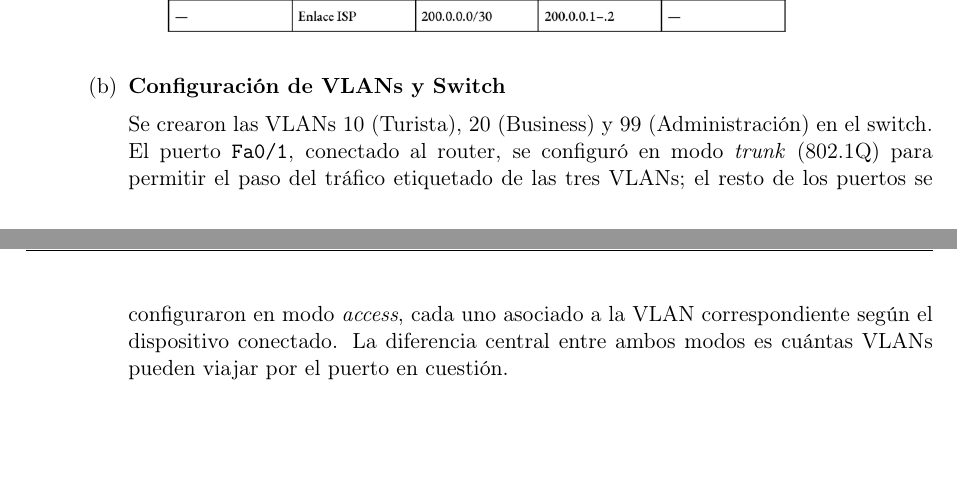
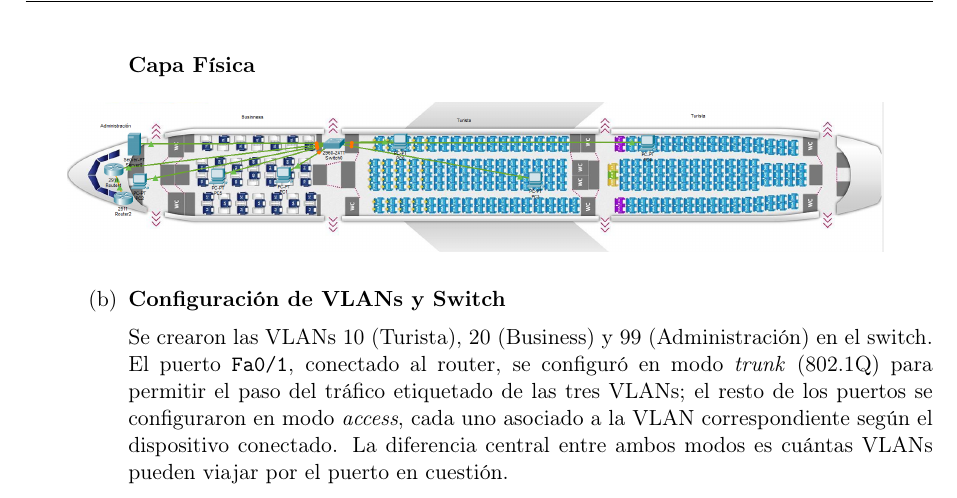
Before and after one commit to tomasquinteros10/NetRunners_TPs, a LaTeX document (tps/practico/tp4/practico-tp-4.tex): two parts of pages 8 and 9 of 18 before the commit and part of page 9 of 18 after it, the two joined at a grey line, cut at the place of the change, the shorter picture padded with empty space. Compiled offline with pdfLaTeX.

Commit message:
Se agrego capa fisica, se edito el pdf de entrega del tp4 practico y se agrego el .pkt de la red

```diff
--- a/tps/practico/tp4/practico-tp-4.tex
+++ b/tps/practico/tp4/practico-tp-4.tex
@@ -377,6 +377,13 @@
         \includegraphics[width=0.7\linewidth]{avion_tabla_direccionamiento.png}
         \label{fig:avion_tabla_direccionamiento}
         \end{figure}
+        \clearpage
+        \textbf{Capa Física}
+        \begin{figure}[H]
+        \centering
+        \includegraphics[width=0.9\linewidth]{Capa-Fisica-Avion.png}
+        \label{fig:capa_fisica_avion}
+        \end{figure}
 
       \item
       \textbf{Configuración de VLANs y Switch} \\[0.5em]
```
Also changed, not shown: tps/entregas/practico-tp-4.pdf, tps/practico/tp4/Capa-Fisica-Avion.png (added), tps/practico/tp4/Red-Cisco-Avion/avion.jpg (added), 1 other file.
